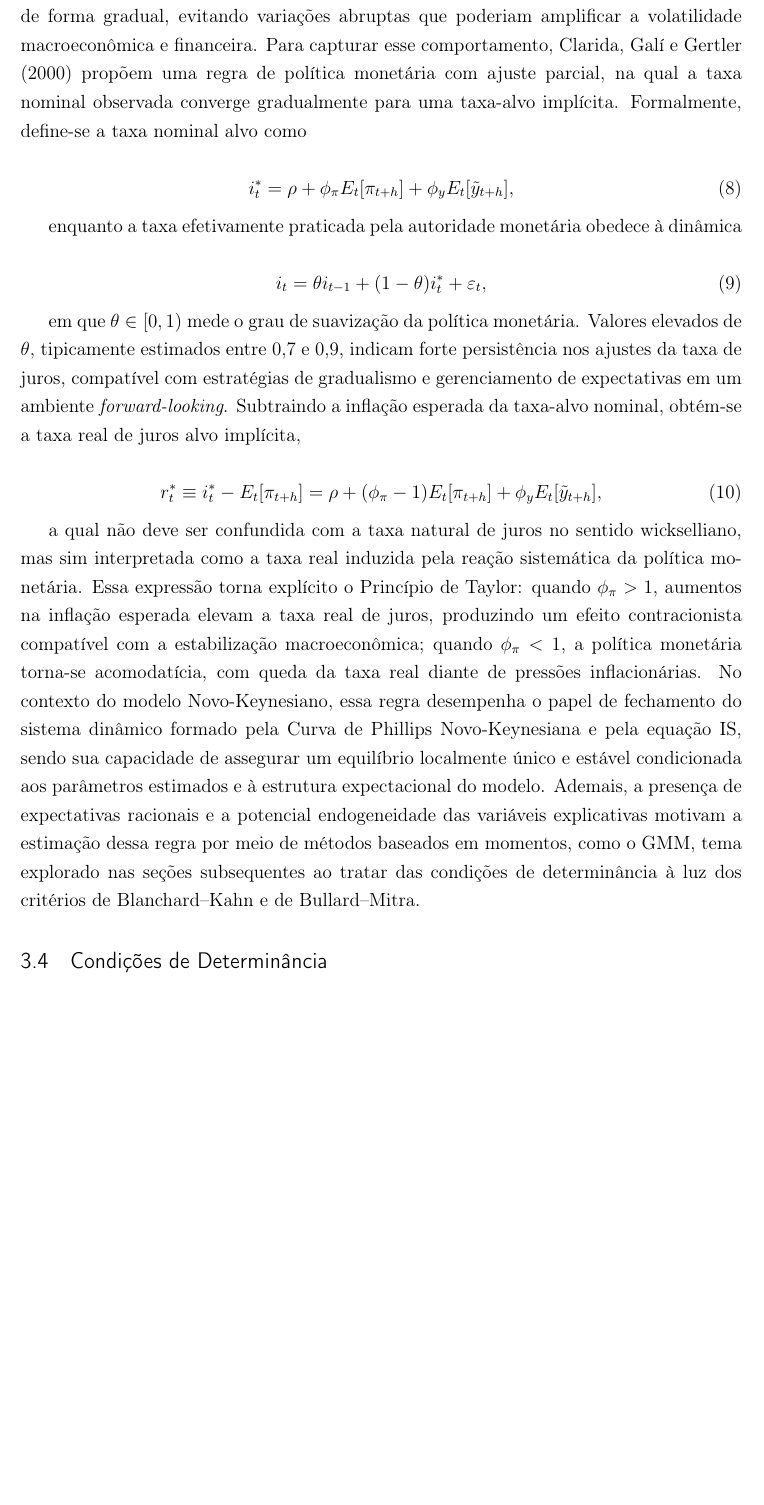
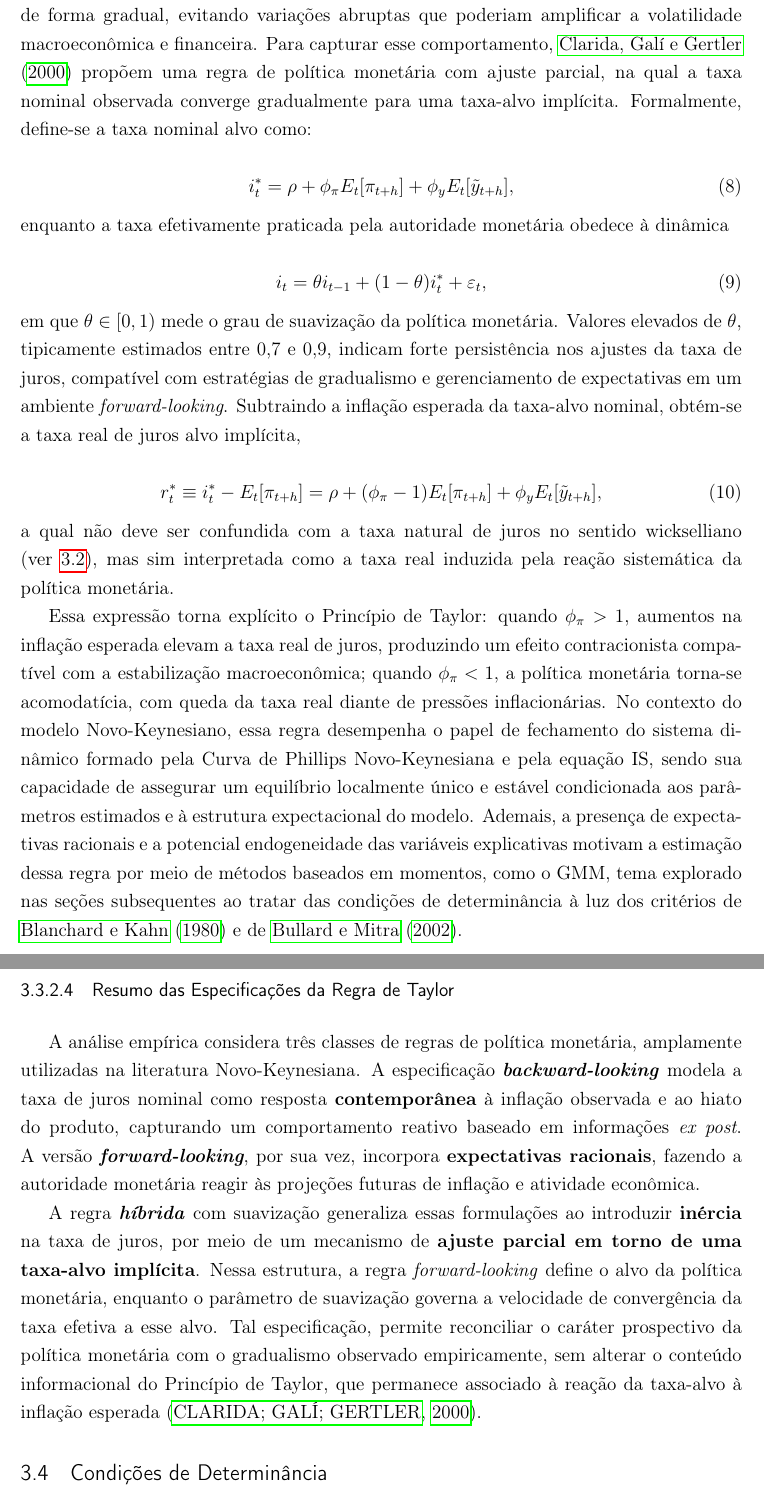
Before and after one commit to fernandovieira1/brazil-taylor-determinacy, a LaTeX thesis (paper/main.tex): part of page 14 of 38 before the commit and two parts of pages 14 and 15 of 38 after it, the two joined at a grey line, cut so that both start at the same text, the shorter picture padded with empty space. Compiled offline with pdfLaTeX.

Commit message:
\paragraph{Resumo das Especificações da Regra de Taylor}

```diff
--- a/paper/main.tex
+++ b/paper/main.tex
@@ -8,8 +8,8 @@
 
 % abntex2/memoir já carrega `url` e `hyperref`; passe opções ANTES do \documentclass
 % para habilitar quebras de link/URL sem causar option clash.
-\PassOptionsToPackage{hyphens}{url}
-\PassOptionsToPackage{unicode,breaklinks,hidelinks}{hyperref}
+% \PassOptionsToPackage{hyphens}{url}
+% \PassOptionsToPackage{unicode,breaklinks,hidelinks}{hyperref}
 
 \documentclass[12pt,a4paper]{abntex2}
 
@@ -323,8 +321,7 @@ onde \(\rho\) é a taxa de juros real de equilíbrio, \(\pi_t\) é a taxa de inf
 De forma alternativa, \citeonline{clarida2000monetary} argumentam que a política monetária deve ser descrita por uma regra \textit{forward-looking}, na qual o banco central responde não à inflação e ao hiato do produto correntes, mas às suas expectativas:
 
 \begin{equation}
-i_t^* = \rho + \phi_\pi E_t[\pi_{t+h}] + \phi_y E_t[\tilde{y}_{t+h}] + \varepsilon_t
+i_t^* = \rho + \phi_\pi E_t[\pi_{t+h}] + \phi_y E_t[\tilde{y}_{t+h}] + \varepsilon_t,
 \end{equation}
-
 onde \(i_t^*\) denota a taxa de juros alvo, e \(h\) representa os horizontes de previsão para inflação e produto, respectivamente. Esta especificação reconhece que os instrumentos de política monetária afetam a economia com defasagens consideráveis, tornando apropriado que o banco central reaja a projeções das variáveis-alvo. A escolha de \(h\) pode variar conforme o contexto institucional e a disponibilidade de informações, mas frequentemente assume-se \(h=1\) ou \(h=2\) trimestres, refletindo o horizonte típico de decisão dos bancos centrais.
 
@@ -332,24 +329,29 @@ onde \(i_t^*\) denota a taxa de juros alvo, e \(h\) representa os horizontes de
 \label{par:taylor_hibrida}
 
-Evidências empíricas sugerem que bancos centrais ajustam a taxa básica de juros de forma gradual, evitando variações abruptas que poderiam amplificar a volatilidade macroeconômica e financeira. Para capturar esse comportamento, \citeonline{clarida2000monetary} propõem uma regra de política monetária com ajuste parcial, na qual a taxa nominal observada converge gradualmente para uma taxa-alvo implícita. Formalmente, define-se a taxa nominal alvo como
+Evidências empíricas sugerem que bancos centrais ajustam a taxa básica de juros de forma gradual, evitando variações abruptas que poderiam amplificar a volatilidade macroeconômica e financeira. Para capturar esse comportamento, \citeonline{clarida2000monetary} propõem uma regra de política monetária com ajuste parcial, na qual a taxa nominal observada converge gradualmente para uma taxa-alvo implícita. Formalmente, define-se a taxa nominal alvo como:
 
 \begin{equation}
 i_t^* = \rho + \phi_\pi E_t[\pi_{t+h}] + \phi_y E_t[\tilde{y}_{t+h}],
 \end{equation}
-
 enquanto a taxa efetivamente praticada pela autoridade monetária obedece à dinâmica
 
 \begin{equation}
 i_t = \theta i_{t-1} + (1-\theta)i_t^* + \varepsilon_t,
 \end{equation}
-
 em que \(\theta \in [0,1)\) mede o grau de suavização da política monetária. Valores elevados de \(\theta\), tipicamente estimados entre 0{,}7 e 0{,}9, indicam forte persistência nos ajustes da taxa de juros, compatível com estratégias de gradualismo e gerenciamento de expectativas em um ambiente \textit{forward-looking}. Subtraindo a inflação esperada da taxa-alvo nominal, obtém-se a taxa real de juros alvo implícita,
 
 \begin{equation}
 r_t^* \equiv i_t^* - E_t[\pi_{t+h}] = \rho + (\phi_\pi - 1)E_t[\pi_{t+h}] + \phi_y E_t[\tilde{y}_{t+h}],
 \end{equation}
+a qual não deve ser confundida com a taxa natural de juros no sentido wickselliano (ver~\ref{subsec:is_dinamica}), mas sim interpretada como a taxa real induzida pela reação sistemática da política monetária.
 
-a qual não deve ser confundida com a taxa natural de juros no sentido wickselliano, mas sim interpretada como a taxa real induzida pela reação sistemática da política monetária. Essa expressão torna explícito o Princípio de Taylor: quando \(\phi_\pi > 1\), aumentos na inflação esperada elevam a taxa real de juros, produzindo um efeito contracionista compatível com a estabilização macroeconômica; quando \(\phi_\pi < 1\), a política monetária torna-se acomodatícia, com queda da taxa real diante de pressões inflacionárias. No contexto do modelo Novo-Keynesiano, essa regra desempenha o papel de fechamento do sistema dinâmico formado pela Curva de Phillips Novo-Keynesiana e pela equação IS, sendo sua capacidade de assegurar um equilíbrio localmente único e estável condicionada aos parâmetros estimados e à estrutura expectacional do modelo. Ademais, a presença de expectativas racionais e a potencial endogeneidade das variáveis explicativas motivam a estimação dessa regra por meio de métodos baseados em momentos, como o GMM, tema explorado nas seções subsequentes ao tratar das condições de determinância à luz dos critérios de Blanchard--Kahn e de Bullard--Mitra.
+Essa expressão torna explícito o Princípio de Taylor: quando \(\phi_\pi > 1\), aumentos na inflação esperada elevam a taxa real de juros, produzindo um efeito contracionista compatível com a estabilização macroeconômica; quando \(\phi_\pi < 1\), a política monetária torna-se acomodatícia, com queda da taxa real diante de pressões inflacionárias. No contexto do modelo Novo-Keynesiano, essa regra desempenha o papel de fechamento do sistema dinâmico formado pela Curva de Phillips Novo-Keynesiana e pela equação IS, sendo sua capacidade de assegurar um equilíbrio localmente único e estável condicionada aos parâmetros estimados e à estrutura expectacional do modelo. Ademais, a presença de expectativas racionais e a potencial endogeneidade das variáveis explicativas motivam a estimação dessa regra por meio de métodos baseados em momentos, como o GMM, tema explorado nas seções subsequentes ao tratar das condições de determinância à luz dos critérios de \citeonline{blanchard1980solution} e de \citeonline{bullard2002learning}.
+
+\paragraph{Resumo das Especificações da Regra de Taylor}
+
+A análise empírica considera três classes de regras de política monetária, amplamente utilizadas na literatura Novo-Keynesiana. A especificação \textit{\textbf{backward-looking}} modela a taxa de juros nominal como resposta \textbf{contemporânea} à inflação observada e ao hiato do produto, capturando um comportamento reativo baseado em informações \textit{ex post}. A versão \textit{\textbf{forward-looking}}, por sua vez, incorpora \textbf{expectativas racionais}, fazendo a autoridade monetária reagir às projeções futuras de inflação e atividade econômica.
+
+A regra \textit{\textbf{híbrida}} com suavização generaliza essas formulações ao introduzir \textbf{inércia} na taxa de juros, por meio de um mecanismo de \textbf{ajuste parcial em torno de uma taxa-alvo implícita}. Nessa estrutura, a regra \textit{forward-looking} define o alvo da política monetária, enquanto o parâmetro de suavização governa a velocidade de convergência da taxa efetiva a esse alvo. Tal especificação, permite reconciliar o caráter prospectivo da política monetária com o gradualismo observado empiricamente, sem alterar o conteúdo informacional do Princípio de Taylor, que permanece associado à reação da taxa-alvo à inflação esperada \cite{clarida2000monetary}.
 
 
 % -----------------------------------------------------------
```
Also changed, not shown: paper/main.pdf, paper/main.tex (14 more changed lines), 3 other files.
